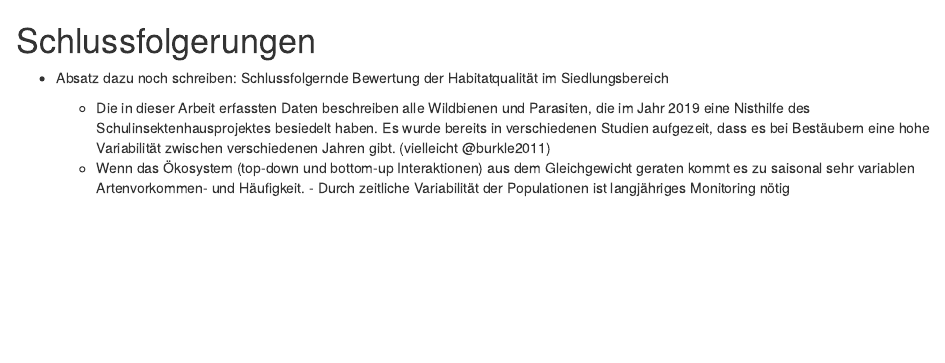
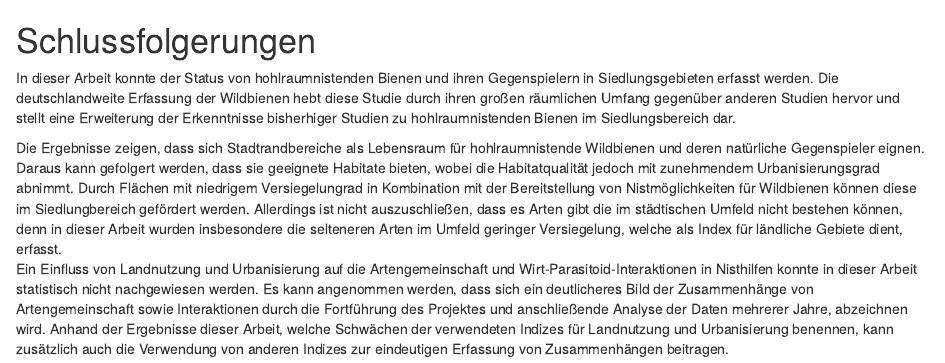
Before and after one commit to Aphyllanthes/Masterthesis, an R Markdown document (index/sections/05-conclusion.Rmd): the page in a window 1100 px wide, from its top. Rendered offline with R 4.5, knitr and Pandoc, with nearby package versions.

Commit message:
conclusion version 1

```diff
--- a/index/sections/05-conclusion.Rmd
+++ b/index/sections/05-conclusion.Rmd
@@ -1,9 +1,13 @@
 # Schlussfolgerungen
+In dieser Arbeit konnte der Status von hohlraumnistenden Bienen und ihren Gegenspielern in Siedlungsgebieten erfasst werden. Die deutschlandweite Erfassung der Wildbienen hebt diese Studie durch ihren großen räumlichen Umfang gegenüber anderen Studien hervor und stellt eine Erweiterung der Erkenntnisse bisherhiger Studien zu hohlraumnistenden Bienen im Siedlungsbereich dar.
 
-- Absatz dazu noch schreiben: Schlussfolgernde Bewertung der Habitatqualität im Siedlungsbereich
+Die Ergebnisse zeigen, dass sich Stadtrandbereiche als Lebensraum für hohlraumnistende Wildbienen und deren natürliche Gegenspieler eignen. Daraus kann gefolgert werden, dass sie geeignete Habitate bieten, wobei die Habitatqualität jedoch mit zunehmendem Urbanisierungsgrad abnimmt. Durch Flächen mit niedrigem Versiegelungrad in Kombination mit der Bereitstellung von Nistmöglichkeiten für Wildbienen können diese im Siedlungbereich gefördert werden. Allerdings ist nicht auszuschließen, dass es Arten gibt die im städtischen Umfeld nicht bestehen können, denn in dieser Arbeit wurden insbesondere die selteneren Arten im Umfeld geringer Versiegelung, welche als Index für ländliche Gebiete dient, erfasst.
+Ein Einfluss von Landnutzung und Urbanisierung auf die Artengemeinschaft und Wirt-Parasitoid-Interaktionen in Nisthilfen konnte in dieser Arbeit statistisch nicht nachgewiesen werden. Es kann angenommen werden, dass sich ein deutlicheres Bild der Zusammenhänge von Artengemeinschaft sowie Interaktionen durch die Fortführung des Projektes und anschließende Analyse der Daten mehrerer Jahre, abzeichnen wird.
+Anhand der Ergebnisse dieser Arbeit, welche Schwächen der verwendeten Indizes für Landnutzung und Urbanisierung benennen, kann zusätzlich auch die Verwendung von anderen Indizes zur eindeutigen Erfassung von Zusammenhängen beitragen.
 
-  - Die in dieser Arbeit erfassten Daten beschreiben alle Wildbienen und Parasiten, die im Jahr 2019 eine Nisthilfe des Schulinsektenhausprojektes besiedelt haben. Es wurde bereits in verschiedenen Studien aufgezeit, dass es bei Bestäubern eine hohe Variabilität zwischen verschiedenen Jahren gibt. (vielleicht @burkle2011)
-  - Wenn das Ökosystem (top-down und bottom-up Interaktionen) aus dem Gleichgewicht geraten kommt es zu saisonal sehr variablen Artenvorkommen- und Häufigkeit. - Durch zeitliche Variabilität der Populationen ist langjähriges Monitoring nötig
+
+
+
 
 
 <!-- * Give a short summary of what has been done and what has been found. -->
```
